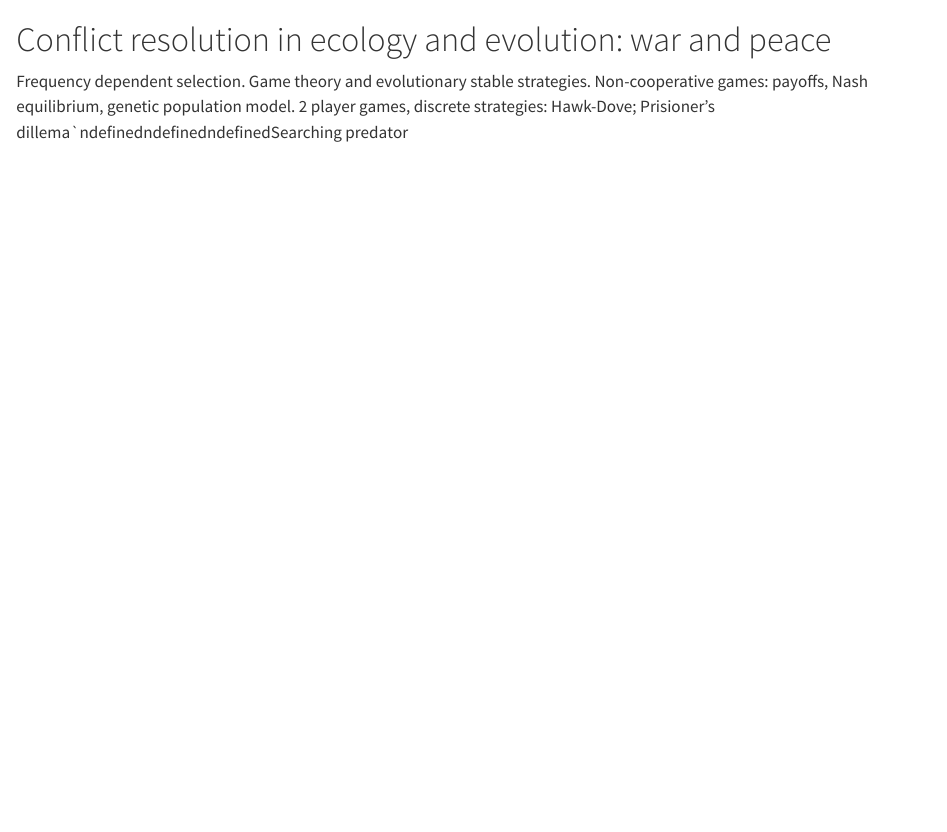
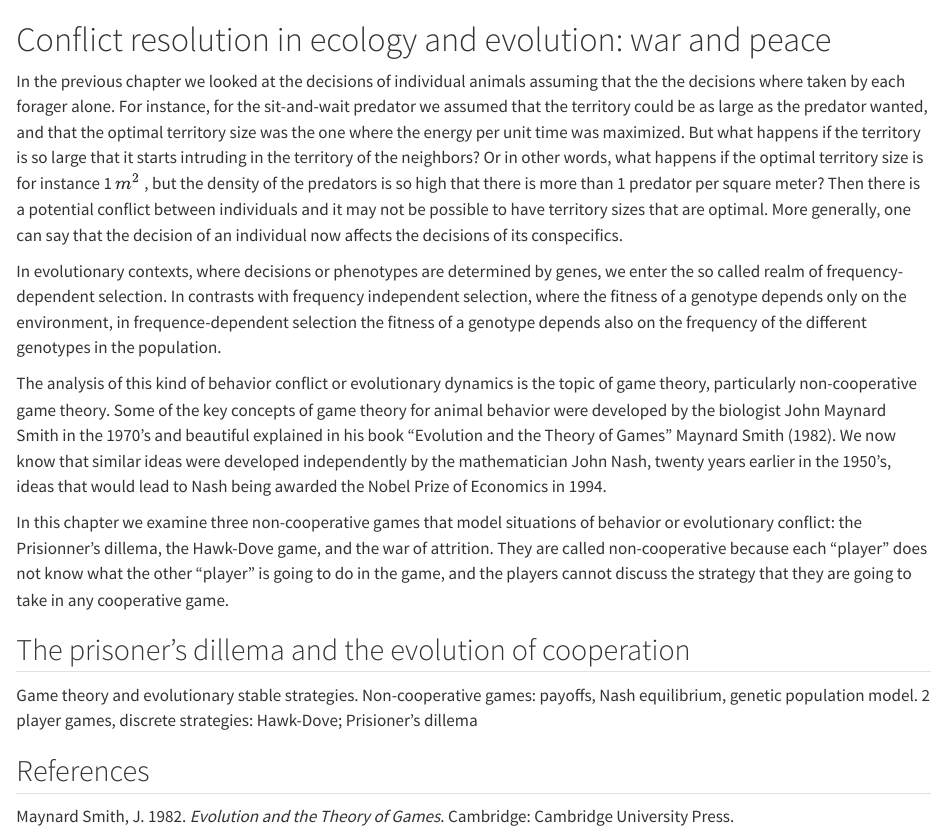
Before and after one commit to hmlfpereira/theoeco-book, a Quarto document (gametheory.qmd): the page in a window 1100 px wide, from its top. Rendered offline with R 4.5, knitr and Pandoc in place of Quarto, with nearby package versions.

Commit message:
Start on Chapter 3

```diff
--- a/gametheory.qmd
+++ b/gametheory.qmd
@@ -5,4 +5,19 @@ execute:
 
 # Conflict resolution in ecology and evolution: war and peace
 
-Frequency dependent selection. Game theory and evolutionary stable strategies. Non-cooperative games: payoffs, Nash equilibrium, genetic population model. 2 player games, discrete strategies: Hawk-Dove; Prisioner's dillema\`ndefinedndefinedndefinedSearching predator
+In the previous chapter we looked at the decisions of individual animals assuming that the the decisions where taken by each forager alone. For instance, for the sit-and-wait predator we assumed that the territory could be as large as the predator wanted, and that the optimal territory size was the one where the energy per unit time was maximized. But what happens if the territory is so large that it starts intruding in the territory of the neighbors? Or in other words, what happens if the optimal territory size is for instance 1 $m^2$ , but the density of the predators is so high that there is more than 1 predator per square meter? Then there is a potential conflict between individuals and it may not be possible to have territory sizes that are optimal. More generally, one can say that the decision of an individual now affects the decisions of its conspecifics.
+
+In evolutionary contexts, where decisions or phenotypes are determined by genes, we enter the so called realm of frequency-dependent selection. In contrasts with frequency independent selection, where the fitness of a genotype depends only on the environment, in frequence-dependent selection the fitness of a genotype depends also on the frequency of the different genotypes in the population.
+
+The analysis of this kind of behavior conflict or evolutionary dynamics is the topic of game theory, particularly non-cooperative game theory. Some of the key concepts of game theory for animal behavior were developed by the biologist John Maynard Smith in the 1970's and beautiful explained in his book "Evolution and the Theory of Games" @maynardsmith1982. We now know that similar ideas were developed independently by the mathematician John Nash, twenty years earlier in the 1950's, ideas that would lead to Nash being awarded the Nobel Prize of Economics in 1994.
+
+In this chapter we examine three non-cooperative games that model situations of behavior or evolutionary conflict: the Prisionner's dillema, the Hawk-Dove game, and the war of attrition. They are called non-cooperative because each "player" does not know what the other "player" is going to do in the game, and the players cannot discuss the strategy that they are going to take in any cooperative game.
+
+## The prisoner's dillema and the evolution of cooperation
+
+Game theory and evolutionary stable strategies. Non-cooperative games: payoffs, Nash equilibrium, genetic population model. 2 player games, discrete strategies: Hawk-Dove; Prisioner's dillema
+
+## References
+
+::: {#refs}
+:::
```
Also changed, not shown: ecophysiology.qmd (+1 -1 lines), optimalforaging.qmd (+10 -0 lines), references.bib (+9 -0 lines).
